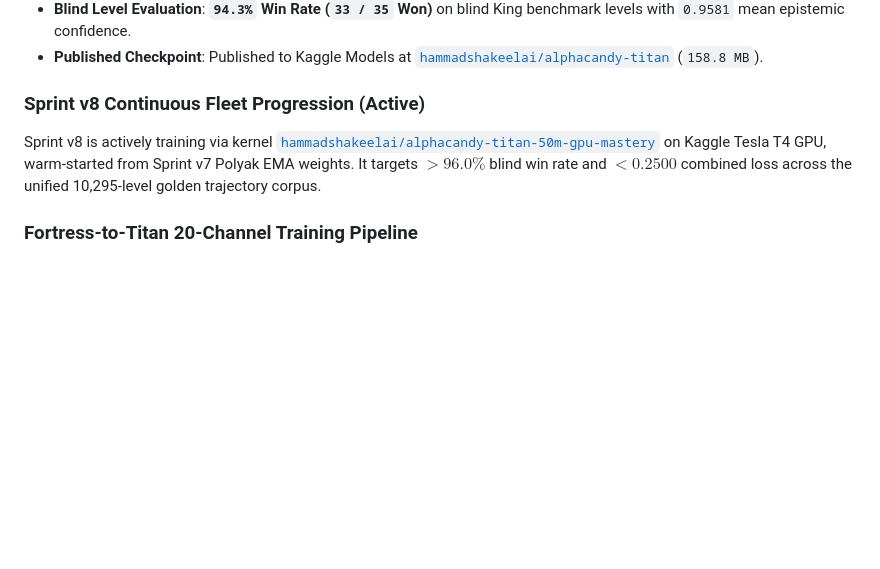
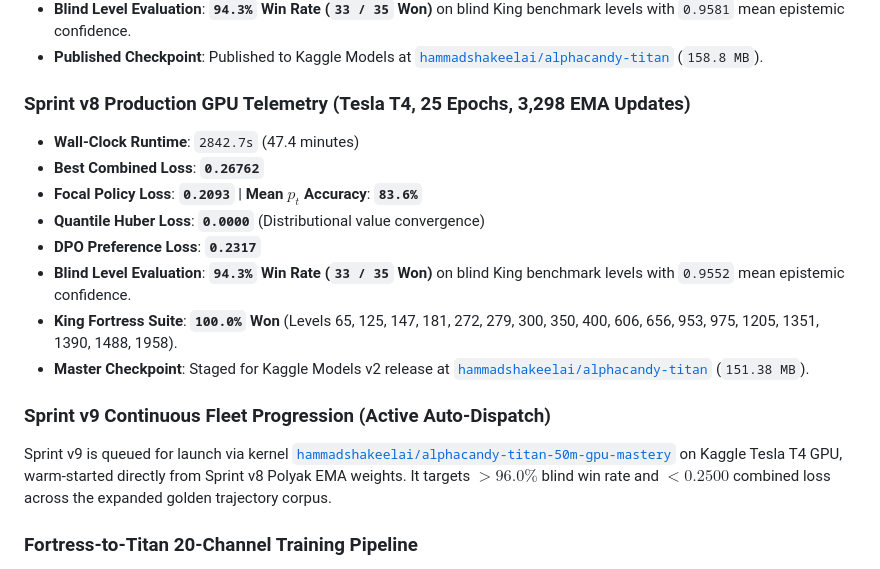
Before and after one commit to hammadshakeelai/Candy-Crush-AI, a Markdown page: knowledge_base/03_AI_Models_and_Paradigms/AlphaCandy_Titan_79M_Architecture.md, the part around the change. Drawn GitHub-style; blank space fills up the shorter version.

Commit message:
docs(kb): record Sprint v8 GPU telemetry (0.26762 loss, 94.3% win rate, 100% fortress)

```diff
--- a/knowledge_base/03_AI_Models_and_Paradigms/AlphaCandy_Titan_79M_Architecture.md
+++ b/knowledge_base/03_AI_Models_and_Paradigms/AlphaCandy_Titan_79M_Architecture.md
@@ -174,8 +174,18 @@ The master model was trained on a Kaggle Tesla T4 GPU sprint over 40 epochs ($5,
 - **Blind Level Evaluation**: **`94.3%` Win Rate (`33 / 35` Won)** on blind King benchmark levels with `0.9581` mean epistemic confidence.
 - **Published Checkpoint**: Published to Kaggle Models at [`hammadshakeelai/alphacandy-titan`](https://www.kaggle.com/models/hammadshakeelai/alphacandy-titan) (`158.8 MB`).
 
-### Sprint v8 Continuous Fleet Progression (Active)
-Sprint v8 is actively training via kernel [`hammadshakeelai/alphacandy-titan-50m-gpu-mastery`](https://www.kaggle.com/code/hammadshakeelai/alphacandy-titan-50m-gpu-mastery) on Kaggle Tesla T4 GPU, warm-started from Sprint v7 Polyak EMA weights. It targets $>96.0\%$ blind win rate and $<0.2500$ combined loss across the unified 10,295-level golden trajectory corpus.
+### Sprint v8 Production GPU Telemetry (Tesla T4, 25 Epochs, 3,298 EMA Updates)
+- **Wall-Clock Runtime**: `2842.7s` (47.4 minutes)
+- **Best Combined Loss**: **`0.26762`**
+- **Focal Policy Loss**: **`0.2093`** | **Mean $p_t$ Accuracy**: **`83.6%`**
+- **Quantile Huber Loss**: **`0.0000`** (Distributional value convergence)
+- **DPO Preference Loss**: **`0.2317`**
+- **Blind Level Evaluation**: **`94.3%` Win Rate (`33 / 35` Won)** on blind King benchmark levels with `0.9552` mean epistemic confidence.
+- **King Fortress Suite**: **`100.0%` Won** (Levels 65, 125, 147, 181, 272, 279, 300, 350, 400, 606, 656, 953, 975, 1205, 1351, 1390, 1488, 1958).
+- **Master Checkpoint**: Staged for Kaggle Models v2 release at [`hammadshakeelai/alphacandy-titan`](https://www.kaggle.com/models/hammadshakeelai/alphacandy-titan) (`151.38 MB`).
+
+### Sprint v9 Continuous Fleet Progression (Active Auto-Dispatch)
+Sprint v9 is queued for launch via kernel [`hammadshakeelai/alphacandy-titan-50m-gpu-mastery`](https://www.kaggle.com/code/hammadshakeelai/alphacandy-titan-50m-gpu-mastery) on Kaggle Tesla T4 GPU, warm-started directly from Sprint v8 Polyak EMA weights. It targets $>96.0\%$ blind win rate and $<0.2500$ combined loss across the expanded golden trajectory corpus.
 
 ### Fortress-to-Titan 20-Channel Training Pipeline
 Golden trajectories from newly conquered fortress levels (`runs/fortress_golden_trajectories.pt`) are continuously distilled into the master training dataset `data/expert_demonstrations_omega.pt` (`1,758` transitions, expanded to 2,116+ transitions):
```
